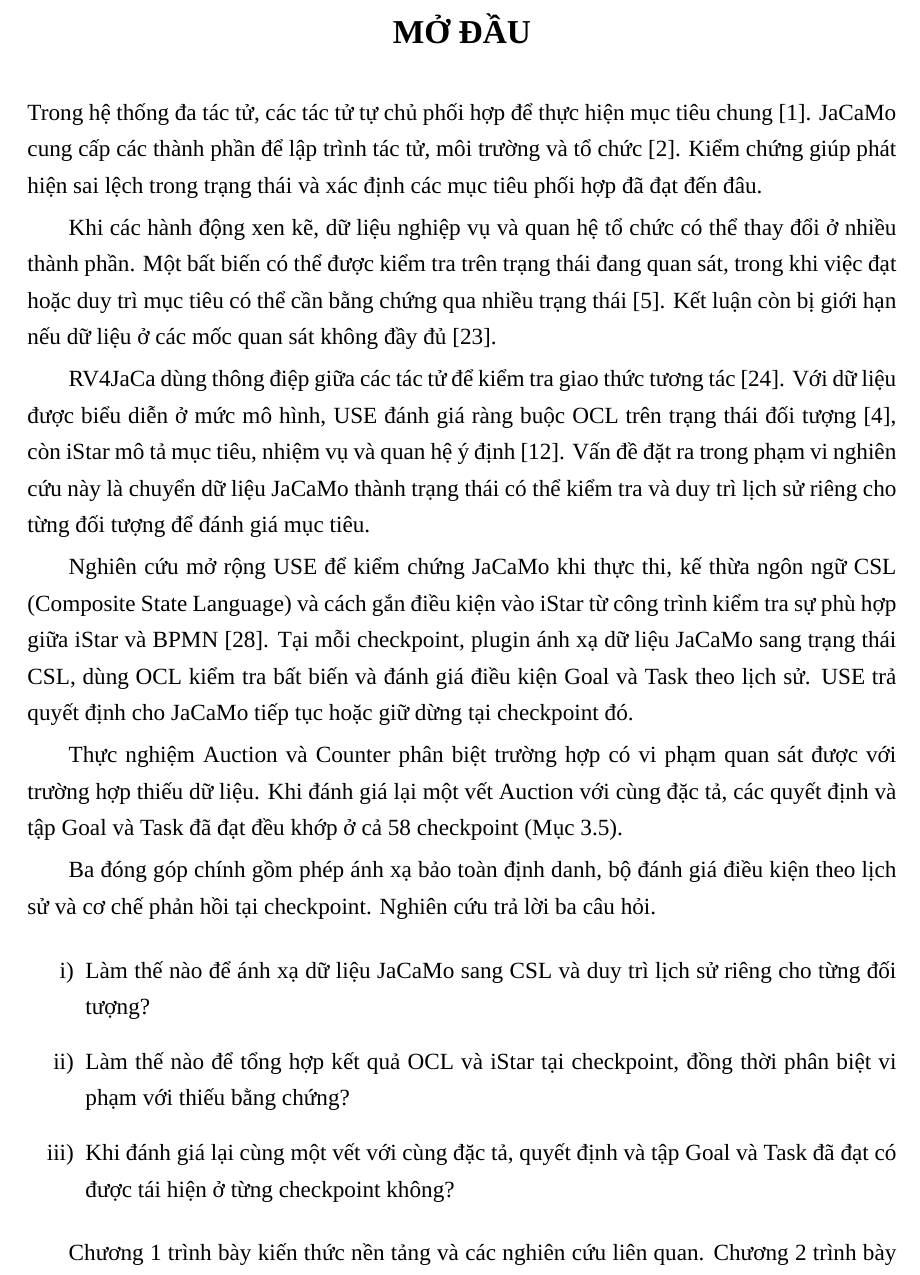
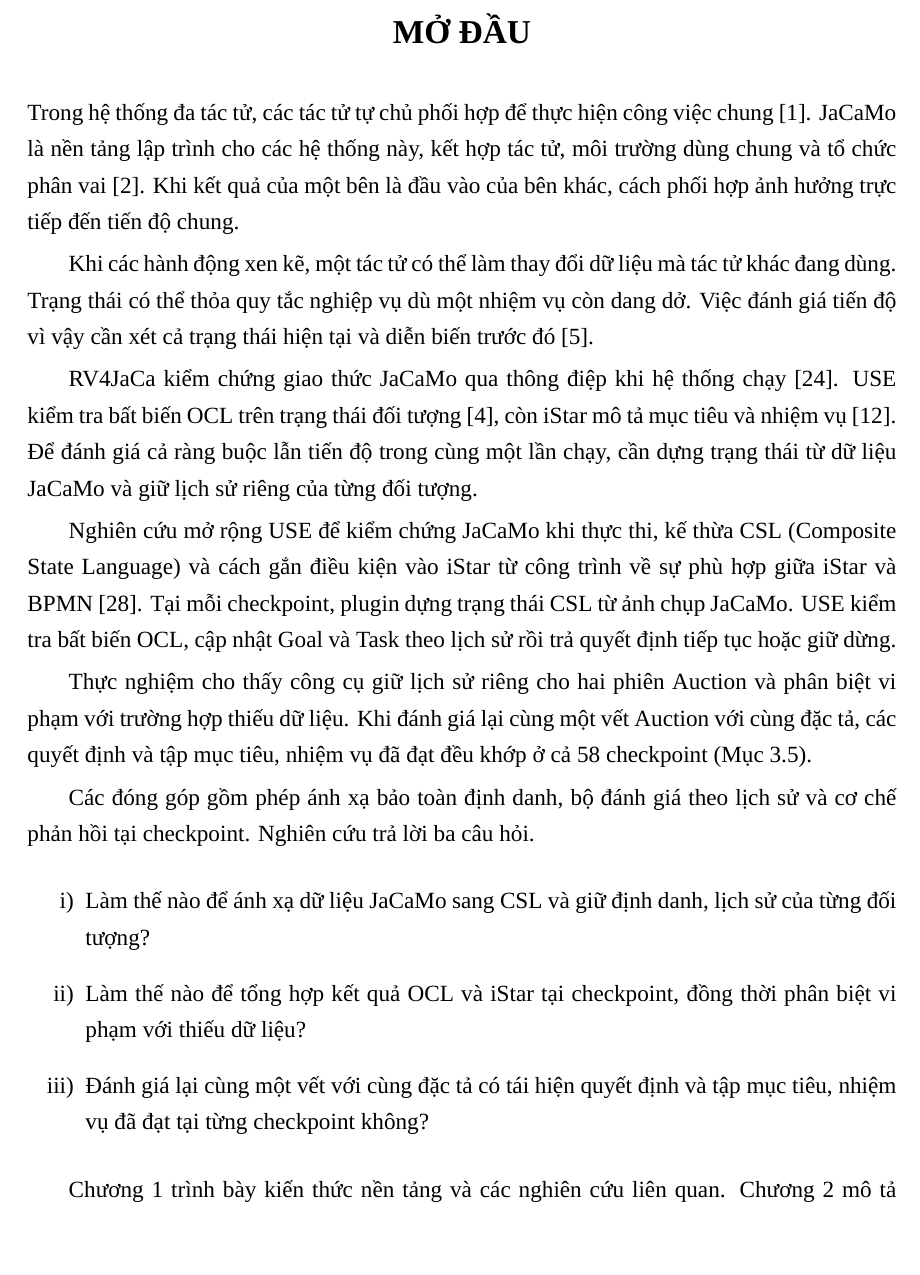
Before and after one commit to nguyentrungnghia1802/thesis, a LaTeX thesis (Latex/thesis-fixx.tex): part of page 12 of 63, cut so that both start at the same text, the shorter picture padded with empty space. Compiled offline with XeLaTeX; a missing font is replaced by an installed copy or a similar font.

Commit message:
Lead the thesis opening from JaCaMo to the research gap

```diff
--- a/Latex/thesis-fixx.tex
+++ b/Latex/thesis-fixx.tex
@@ -198,29 +198,29 @@ Em xin chân thành cảm ơn tất cả những người đã luôn đồng hà
 \chapter*{MỞ ĐẦU}\label{mo-dau}
 \addcontentsline{toc}{chapter}{MỞ ĐẦU}
 
-Trong hệ thống đa tác tử, các tác tử tự chủ phối hợp để thực hiện mục tiêu chung~\cite{ref-1}. JaCaMo cung cấp các thành phần để lập trình tác tử, môi trường và tổ chức~\cite{ref-2}. Kiểm chứng giúp phát hiện sai lệch trong trạng thái và xác định các mục tiêu phối hợp đã đạt đến đâu.
+Trong hệ thống đa tác tử, các tác tử tự chủ phối hợp để thực hiện công việc chung~\cite{ref-1}. JaCaMo là nền tảng lập trình cho các hệ thống này, kết hợp tác tử, môi trường dùng chung và tổ chức phân vai~\cite{ref-2}. Khi kết quả của một bên là đầu vào của bên khác, cách phối hợp ảnh hưởng trực tiếp đến tiến độ chung.
 
-Khi các hành động xen kẽ, dữ liệu nghiệp vụ và quan hệ tổ chức có thể thay đổi ở nhiều thành phần. Một bất biến có thể được kiểm tra trên trạng thái đang quan sát, trong khi việc đạt hoặc duy trì mục tiêu có thể cần bằng chứng qua nhiều trạng thái~\cite{ref-5}. Kết luận còn bị giới hạn nếu dữ liệu ở các mốc quan sát không đầy đủ~\cite{ref-23}.
+Khi các hành động xen kẽ, một tác tử có thể làm thay đổi dữ liệu mà tác tử khác đang dùng. Trạng thái có thể thỏa quy tắc nghiệp vụ dù một nhiệm vụ còn dang dở. Việc đánh giá tiến độ vì vậy cần xét cả trạng thái hiện tại và diễn biến trước đó~\cite{ref-5}.
 
-RV4JaCa dùng thông điệp giữa các tác tử để kiểm tra giao thức tương tác~\cite{ref-24}. Với dữ liệu được biểu diễn ở mức mô hình, USE đánh giá ràng buộc OCL trên trạng thái đối tượng~\cite{ref-4}, còn iStar mô tả mục tiêu, nhiệm vụ và quan hệ ý định~\cite{ref-12}. Vấn đề đặt ra trong phạm vi nghiên cứu này là chuyển dữ liệu JaCaMo thành trạng thái có thể kiểm tra và duy trì lịch sử riêng cho từng đối tượng để đánh giá mục tiêu.
+RV4JaCa kiểm chứng giao thức JaCaMo qua thông điệp khi hệ thống chạy~\cite{ref-24}. USE kiểm tra bất biến OCL trên trạng thái đối tượng~\cite{ref-4}, còn iStar mô tả mục tiêu và nhiệm vụ~\cite{ref-12}. Để đánh giá cả ràng buộc lẫn tiến độ trong cùng một lần chạy, cần dựng trạng thái từ dữ liệu JaCaMo và giữ lịch sử riêng của từng đối tượng.
 
-Nghiên cứu mở rộng USE để kiểm chứng JaCaMo khi thực thi, kế thừa ngôn ngữ CSL (Composite State Language) và cách gắn điều kiện vào iStar từ công trình kiểm tra sự phù hợp giữa iStar và BPMN~\cite{ref-28}. Tại mỗi checkpoint, plugin ánh xạ dữ liệu JaCaMo sang trạng thái CSL, dùng OCL kiểm tra bất biến và đánh giá điều kiện Goal và Task theo lịch sử. USE trả quyết định cho JaCaMo tiếp tục hoặc giữ dừng tại checkpoint đó.
+Nghiên cứu mở rộng USE để kiểm chứng JaCaMo khi thực thi, kế thừa CSL (Composite State Language) và cách gắn điều kiện vào iStar từ công trình về sự phù hợp giữa iStar và BPMN~\cite{ref-28}. Tại mỗi checkpoint, plugin dựng trạng thái CSL từ ảnh chụp JaCaMo. USE kiểm tra bất biến OCL, cập nhật Goal và Task theo lịch sử rồi trả quyết định tiếp tục hoặc giữ dừng.
 
-Thực nghiệm Auction và Counter phân biệt trường hợp có vi phạm quan sát được với trường hợp thiếu dữ liệu. Khi đánh giá lại một vết Auction với cùng đặc tả, các quyết định và tập Goal và Task đã đạt đều khớp ở cả 58 checkpoint (Mục 3.5).
+Thực nghiệm cho thấy công cụ giữ lịch sử riêng cho hai phiên Auction và phân biệt vi phạm với trường hợp thiếu dữ liệu. Khi đánh giá lại cùng một vết Auction với cùng đặc tả, các quyết định và tập mục tiêu, nhiệm vụ đã đạt đều khớp ở cả 58 checkpoint (Mục 3.5).
 
-Ba đóng góp chính gồm phép ánh xạ bảo toàn định danh, bộ đánh giá điều kiện theo lịch sử và cơ chế phản hồi tại checkpoint. Nghiên cứu trả lời ba câu hỏi.
+Các đóng góp gồm phép ánh xạ bảo toàn định danh, bộ đánh giá theo lịch sử và cơ chế phản hồi tại checkpoint. Nghiên cứu trả lời ba câu hỏi.
 
 \begin{enumerate}
 \def\labelenumi{\roman{enumi})}
 \item
-  Làm thế nào để ánh xạ dữ liệu JaCaMo sang CSL và duy trì lịch sử riêng cho từng đối tượng?
+  Làm thế nào để ánh xạ dữ liệu JaCaMo sang CSL và giữ định danh, lịch sử của từng đối tượng?
 \item
-  Làm thế nào để tổng hợp kết quả OCL và iStar tại checkpoint, đồng thời phân biệt vi phạm với thiếu bằng chứng?
+  Làm thế nào để tổng hợp kết quả OCL và iStar tại checkpoint, đồng thời phân biệt vi phạm với thiếu dữ liệu?
 \item
-  Khi đánh giá lại cùng một vết với cùng đặc tả, quyết định và tập Goal và Task đã đạt có được tái hiện ở từng checkpoint không?
+  Đánh giá lại cùng một vết với cùng đặc tả có tái hiện quyết định và tập mục tiêu, nhiệm vụ đã đạt tại từng checkpoint không?
 \end{enumerate}
 
-Chương 1 trình bày kiến thức nền tảng và các nghiên cứu liên quan. Chương 2 trình bày phương pháp đặc tả và kiểm chứng trên USE. Chương 3 mô tả triển khai, kết quả thực nghiệm và giới hạn của phương pháp.
+Chương 1 trình bày kiến thức nền tảng và các nghiên cứu liên quan. Chương 2 mô tả phương pháp đặc tả và kiểm chứng trên USE. Chương 3 trình bày triển khai, kết quả thực nghiệm và giới hạn của phương pháp.
 
 \clearpage
 \pagenumbering{arabic}
```
Also changed, not shown: 1 other file.
